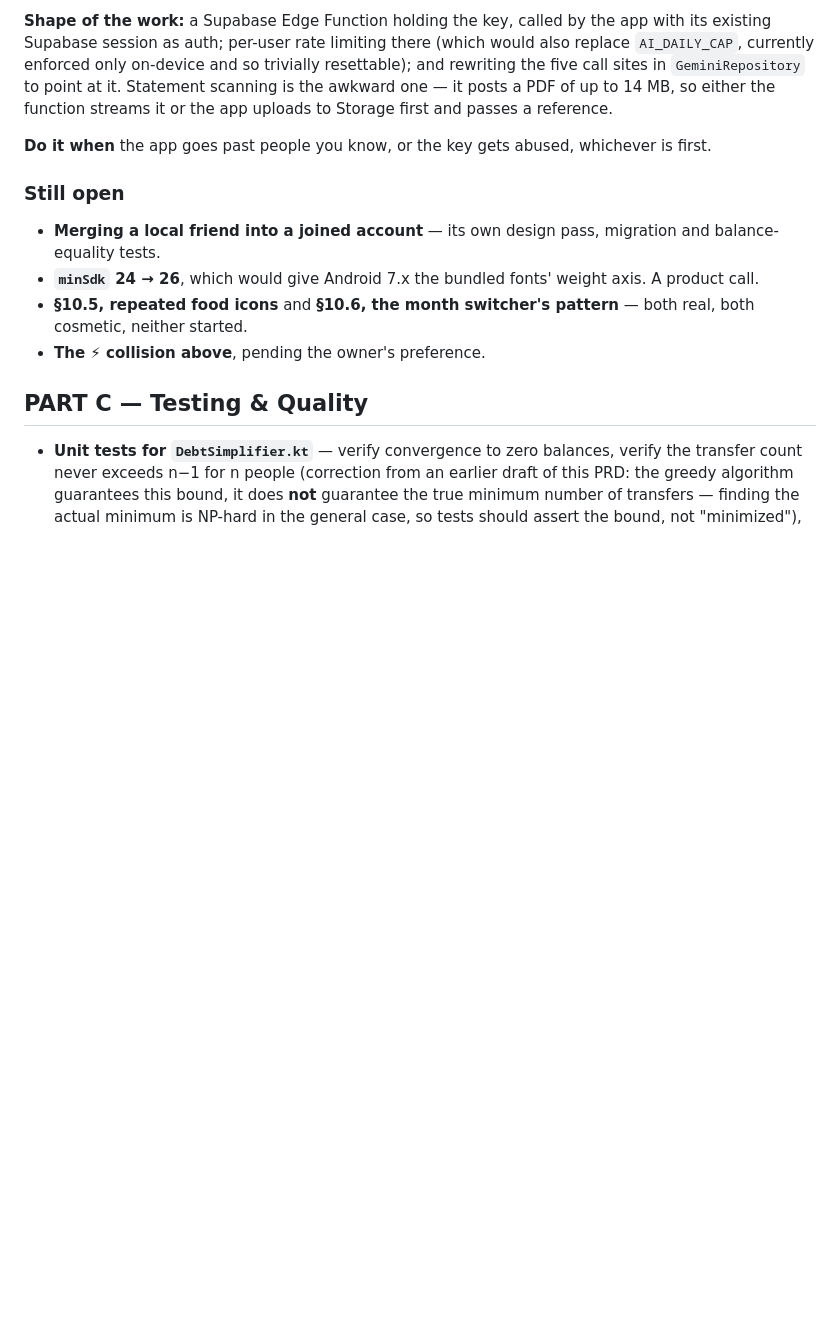
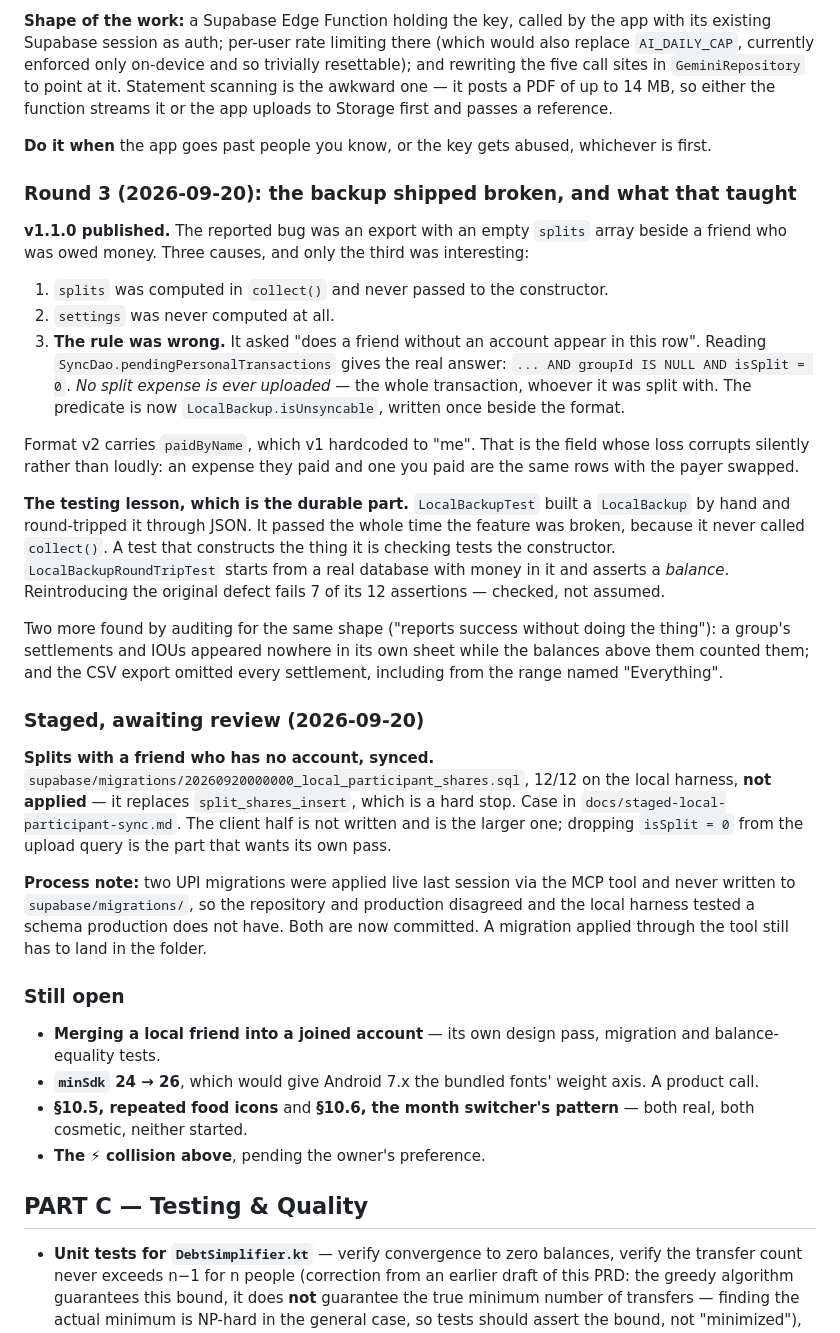
Before and after one commit to vaibhavcodesx/kharcha-paani, a Markdown page: PRD.md, the part around the change. Rendered like a GitHub page; blank space fills up the shorter version.

Commit message:
Record round 3 in the PRD
What shipped in v1.1.0, the three causes behind the backup bug, and the
testing lesson that is the durable part of it: a test that hand-builds the
object it checks tests the constructor. Plus what is staged and waiting on
review, and the process note about a migration applied through the tool never
reaching the migrations folder.

Co-Authored-By: Claude Opus 5 <noreply@anthropic.com>
Claude-Session: https://claude.ai/code/session_017c729xQtq2n6RAFgFcePWU

```diff
--- a/PRD.md
+++ b/PRD.md
@@ -1498,6 +1498,52 @@ uploads to Storage first and passes a reference.
 **Do it when** the app goes past people you know, or the key gets abused,
 whichever is first.
 
+### Round 3 (2026-09-20): the backup shipped broken, and what that taught
+
+**v1.1.0 published.** The reported bug was an export with an empty `splits`
+array beside a friend who was owed money. Three causes, and only the third was
+interesting:
+
+1. `splits` was computed in `collect()` and never passed to the constructor.
+2. `settings` was never computed at all.
+3. **The rule was wrong.** It asked "does a friend without an account appear in
+   this row". Reading `SyncDao.pendingPersonalTransactions` gives the real
+   answer: `... AND groupId IS NULL AND isSplit = 0`. *No split expense is ever
+   uploaded* — the whole transaction, whoever it was split with. The predicate
+   is now `LocalBackup.isUnsyncable`, written once beside the format.
+
+Format v2 carries `paidByName`, which v1 hardcoded to "me". That is the field
+whose loss corrupts silently rather than loudly: an expense they paid and one
+you paid are the same rows with the payer swapped.
+
+**The testing lesson, which is the durable part.** `LocalBackupTest` built a
+`LocalBackup` by hand and round-tripped it through JSON. It passed the whole
+time the feature was broken, because it never called `collect()`. A test that
+constructs the thing it is checking tests the constructor.
+`LocalBackupRoundTripTest` starts from a real database with money in it and
+asserts a *balance*. Reintroducing the original defect fails 7 of its 12
+assertions — checked, not assumed.
+
+Two more found by auditing for the same shape ("reports success without doing
+the thing"): a group's settlements and IOUs appeared nowhere in its own sheet
+while the balances above them counted them; and the CSV export omitted every
+settlement, including from the range named "Everything".
+
+### Staged, awaiting review (2026-09-20)
+
+**Splits with a friend who has no account, synced.**
+`supabase/migrations/20260920000000_local_participant_shares.sql`, 12/12 on the
+local harness, **not applied** — it replaces `split_shares_insert`, which is a
+hard stop. Case in `docs/staged-local-participant-sync.md`. The client half is
+not written and is the larger one; dropping `isSplit = 0` from the upload query
+is the part that wants its own pass.
+
+**Process note:** two UPI migrations were applied live last session via the MCP
+tool and never written to `supabase/migrations/`, so the repository and
+production disagreed and the local harness tested a schema production does not
+have. Both are now committed. A migration applied through the tool still has to
+land in the folder.
+
 ### Still open
 
 - **Merging a local friend into a joined account** — its own design pass,
```
